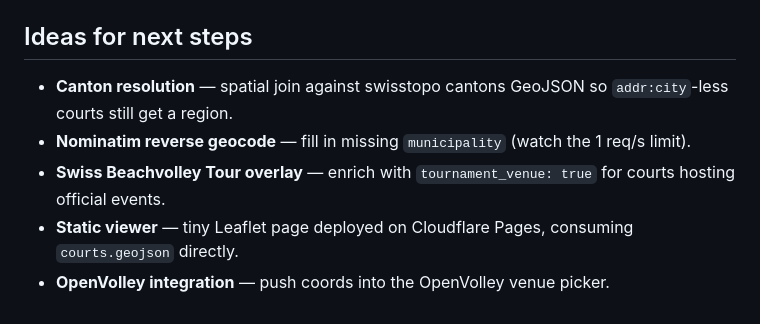
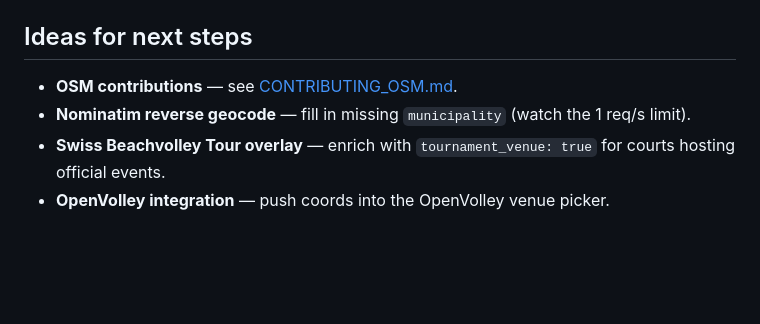
Before and after one commit to Lucanepa/zh-beachvolley, a Markdown page: README.md, the part around the change. Rendered like a GitHub page; blank space fills up the shorter version.

```diff
--- a/README.md
+++ b/README.md
@@ -95,8 +95,7 @@ Any redistribution of `courts.geojson` / `courts.csv` must preserve attribution.
 
 ## Ideas for next steps
 
-- **Canton resolution** — spatial join against swisstopo cantons GeoJSON so `addr:city`-less courts still get a region.
+- **OSM contributions** — see [CONTRIBUTING_OSM.md](./CONTRIBUTING_OSM.md).
 - **Nominatim reverse geocode** — fill in missing `municipality` (watch the 1 req/s limit).
 - **Swiss Beachvolley Tour overlay** — enrich with `tournament_venue: true` for courts hosting official events.
-- **Static viewer** — tiny Leaflet page deployed on Cloudflare Pages, consuming `courts.geojson` directly.
 - **OpenVolley integration** — push coords into the OpenVolley venue picker.
```
Also changed, not shown: CONTRIBUTING_OSM.md (added, +145 -0 lines).
